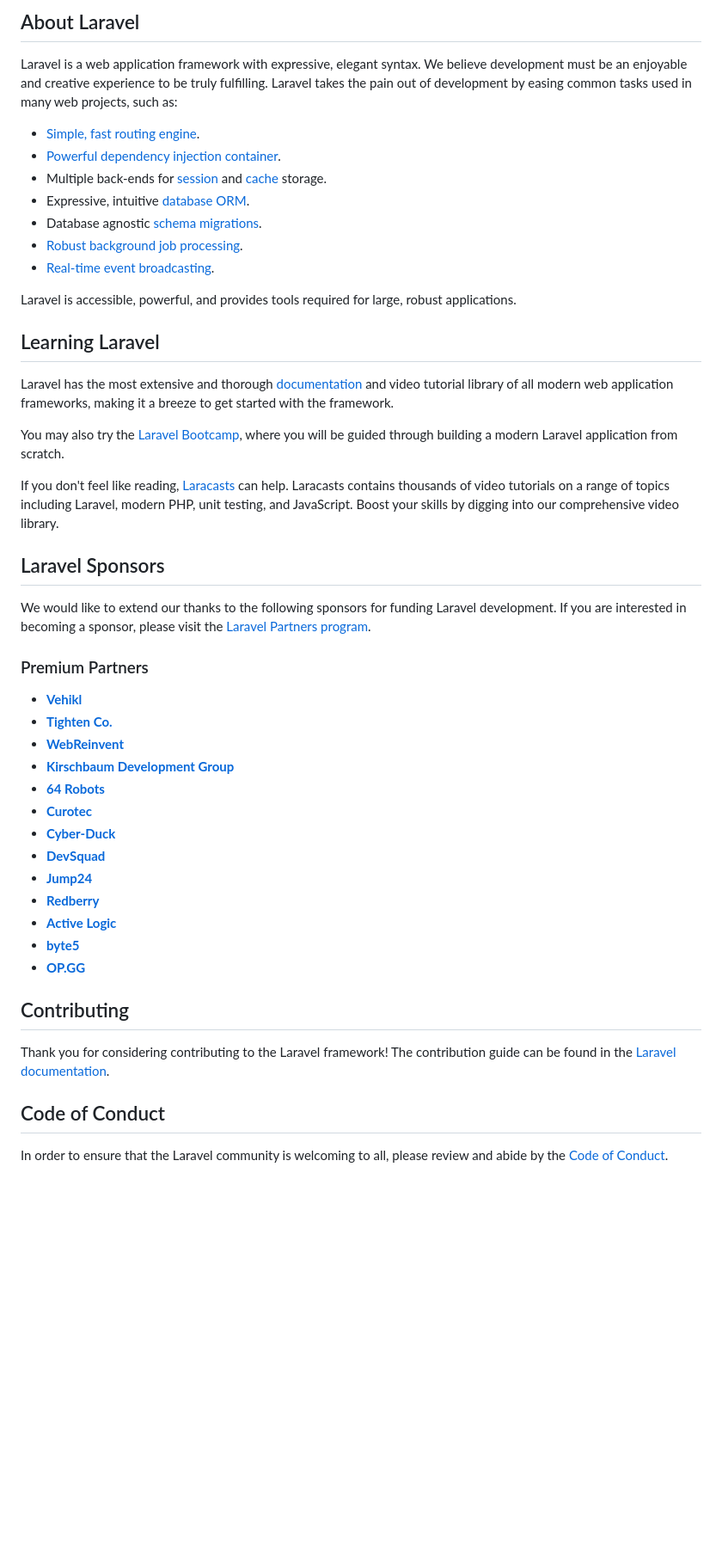
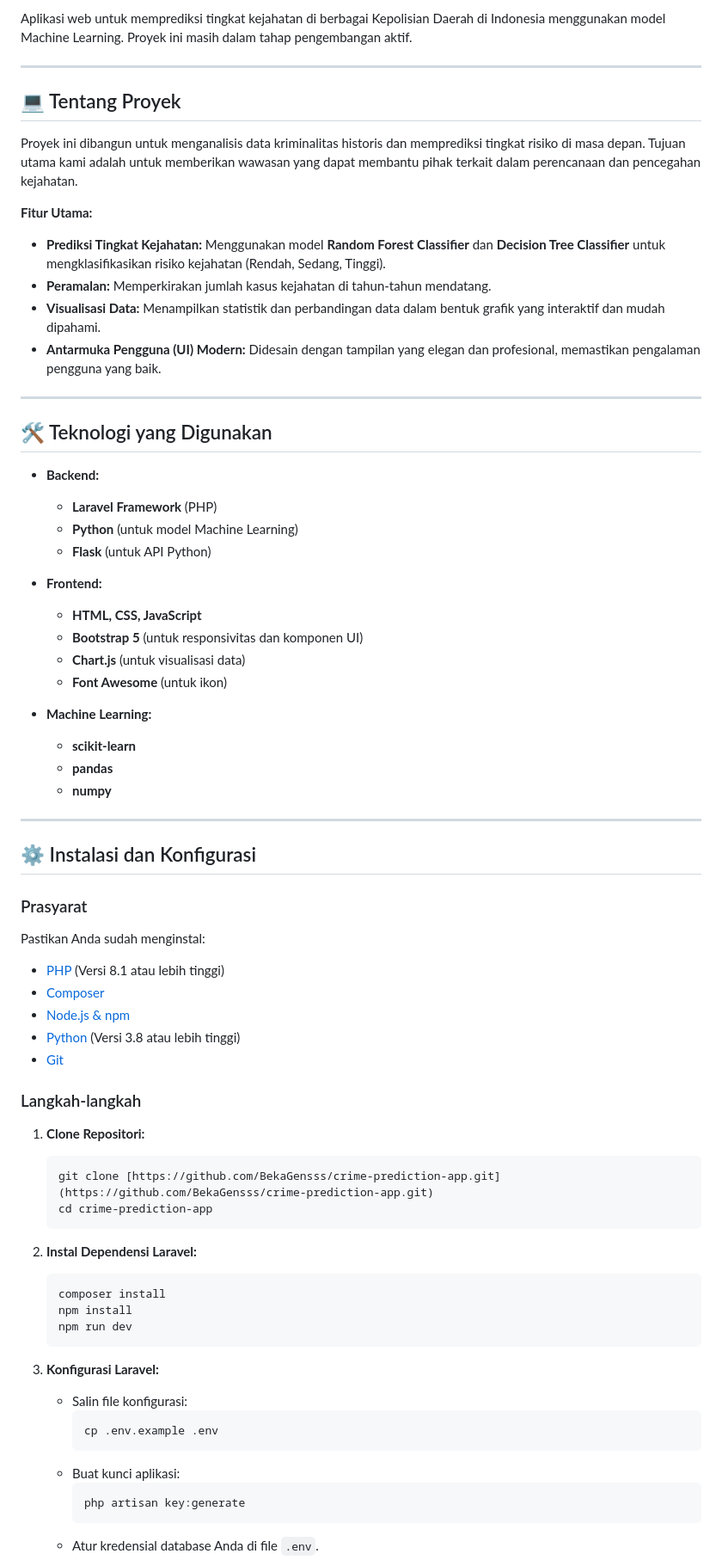
Before and after one commit to BekaGensss/crime-prediction-app, a Markdown page: README.md, the part around the change printed below. Shown: that part at 86% size. Rendered like a GitHub page; blank space fills up the shorter version.

````diff
--- a/README.md
+++ b/README.md
@@ -9,51 +7,72 @@
 
-## About Laravel
+Aplikasi web untuk memprediksi tingkat kejahatan di berbagai Kepolisian Daerah di Indonesia menggunakan model Machine Learning. Proyek ini masih dalam tahap pengembangan aktif.
 
-Laravel is a web application framework with expressive, elegant syntax. We believe development must be an enjoyable and creative experience to be truly fulfilling. Laravel takes the pain out of development by easing common tasks used in many web projects, such as:
+---
 
-- [Simple, fast routing engine](https://laravel.com/docs/routing).
-- [Powerful dependency injection container](https://laravel.com/docs/container).
-- Multiple back-ends for [session](https://laravel.com/docs/session) and [cache](https://laravel.com/docs/cache) storage.
-- Expressive, intuitive [database ORM](https://laravel.com/docs/eloquent).
-- Database agnostic [schema migrations](https://laravel.com/docs/migrations).
-- [Robust background job processing](https://laravel.com/docs/queues).
-- [Real-time event broadcasting](https://laravel.com/docs/broadcasting).
+## 💻 Tentang Proyek
 
-Laravel is accessible, powerful, and provides tools required for large, robust applications.
+Proyek ini dibangun untuk menganalisis data kriminalitas historis dan memprediksi tingkat risiko di masa depan. Tujuan utama kami adalah untuk memberikan wawasan yang dapat membantu pihak terkait dalam perencanaan dan pencegahan kejahatan.
 
-## Learning Laravel
+**Fitur Utama:**
+* **Prediksi Tingkat Kejahatan:** Menggunakan model **Random Forest Classifier** dan **Decision Tree Classifier** untuk mengklasifikasikan risiko kejahatan (Rendah, Sedang, Tinggi).
+* **Peramalan:** Memperkirakan jumlah kasus kejahatan di tahun-tahun mendatang.
+* **Visualisasi Data:** Menampilkan statistik dan perbandingan data dalam bentuk grafik yang interaktif dan mudah dipahami.
+* **Antarmuka Pengguna (UI) Modern:** Didesain dengan tampilan yang elegan dan profesional, memastikan pengalaman pengguna yang baik.
 
-Laravel has the most extensive and thorough [documentation](https://laravel.com/docs) and video tutorial library of all modern web application frameworks, making it a breeze to get started with the framework.
+---
 
-You may also try the [Laravel Bootcamp](https://bootcamp.laravel.com), where you will be guided through building a modern Laravel application from scratch.
+## 🛠️ Teknologi yang Digunakan
 
-If you don't feel like reading, [Laracasts](https://laracasts.com) can help. Laracasts contains thousands of video tutorials on a range of topics including Laravel, modern PHP, unit testing, and JavaScript. Boost your skills by digging into our comprehensive video library.
+* **Backend:**
+    * **Laravel Framework** (PHP)
+    * **Python** (untuk model Machine Learning)
+    * **Flask** (untuk API Python)
 
-## Laravel Sponsors
+* **Frontend:**
+    * **HTML, CSS, JavaScript**
+    * **Bootstrap 5** (untuk responsivitas dan komponen UI)
+    * **Chart.js** (untuk visualisasi data)
+    * **Font Awesome** (untuk ikon)
 
-We would like to extend our thanks to the following sponsors for funding Laravel development. If you are interested in becoming a sponsor, please visit the [Laravel Partners program](https://partners.laravel.com).
+* **Machine Learning:**
+    * **scikit-learn**
+    * **pandas**
+    * **numpy**
 
-### Premium Partners
+---
 
-- **[Vehikl](https://vehikl.com/)**
-- **[Tighten Co.](https://tighten.co)**
-- **[WebReinvent](https://webreinvent.com/)**
-- **[Kirschbaum Development Group](https://kirschbaumdevelopment.com)**
-- **[64 Robots](https://64robots.com)**
-- **[Curotec](https://www.curotec.com/services/technologies/laravel/)**
-- **[Cyber-Duck](https://cyber-duck.co.uk)**
-- **[DevSquad](https://devsquad.com/hire-laravel-developers)**
-- **[Jump24](https://jump24.co.uk)**
-- **[Redberry](https://redberry.international/laravel/)**
-- **[Active Logic](https://activelogic.com)**
-- **[byte5](https://byte5.de)**
-- **[OP.GG](https://op.gg)**
+## ⚙️ Instalasi dan Konfigurasi
 
-## Contributing
+### Prasyarat
+Pastikan Anda sudah menginstal:
+* [PHP](https://www.php.net/downloads.php) (Versi 8.1 atau lebih tinggi)
+* [Composer](https://getcomposer.org/)
+* [Node.js & npm](https://nodejs.org/en/download/)
+* [Python](https://www.python.org/downloads/) (Versi 3.8 atau lebih tinggi)
+* [Git](https://git-scm.com/downloads)
 
-Thank you for considering contributing to the Laravel framework! The contribution guide can be found in the [Laravel documentation](https://laravel.com/docs/contributions).
+### Langkah-langkah
+1.  **Clone Repositori:**
+    ```bash
+    git clone [https://github.com/BekaGensss/crime-prediction-app.git](https://github.com/BekaGensss/crime-prediction-app.git)
+    cd crime-prediction-app
+    ```
 
-## Code of Conduct
+2.  **Instal Dependensi Laravel:**
+    ```bash
+    composer install
+    npm install
+    npm run dev
+    ```
 
-In order to ensure that the Laravel community is welcoming to all, please review and abide by the [Code of Conduct](https://laravel.com/docs/contributions#code-of-conduct).
+3.  **Konfigurasi Laravel:**
+    * Salin file konfigurasi:
+        ```bash
+        cp .env.example .env
+        ```
+    * Buat kunci aplikasi:
+        ```bash
+        php artisan key:generate
+        ```
+    * Atur kredensial database Anda di file `.env`.
 
````
Also changed, not shown: other parts of README.md (+37 -11 lines).
